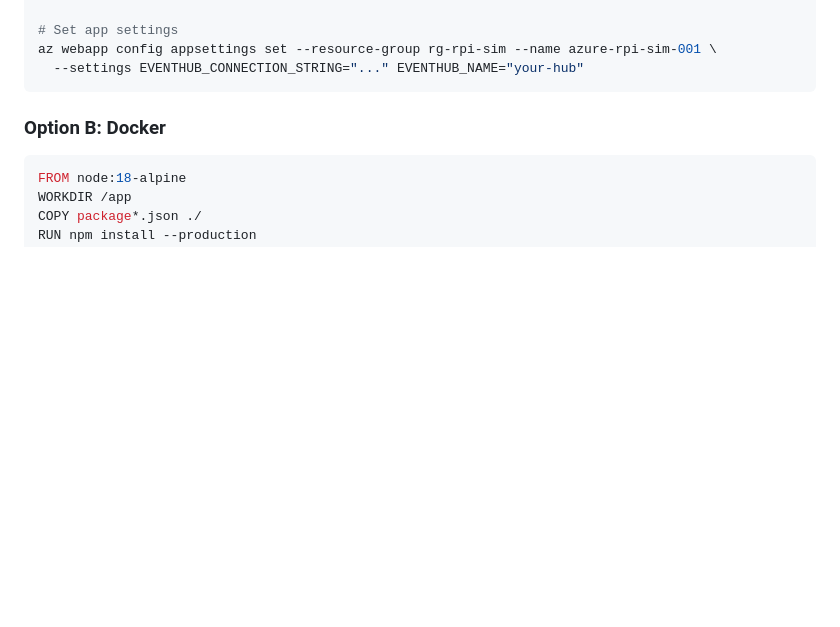
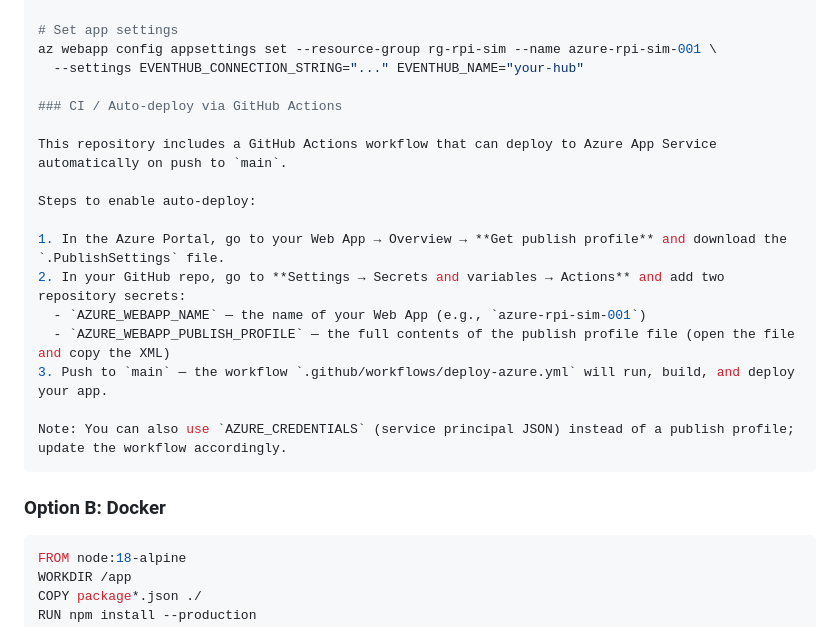
Before and after one commit to KarunakarKotha09/azure-rpi-simulator, a Markdown page: README.md, the part around the change. Drawn GitHub-style; blank space fills up the shorter version.

Commit message:
docs: add CI auto-deploy instructions to README

````diff
--- a/README.md
+++ b/README.md
@@ -181,6 +181,20 @@ az webapp deployment source config-zip --resource-group rg-rpi-sim --name azure-
 # Set app settings
 az webapp config appsettings set --resource-group rg-rpi-sim --name azure-rpi-sim-001 \
   --settings EVENTHUB_CONNECTION_STRING="..." EVENTHUB_NAME="your-hub"
+
+### CI / Auto-deploy via GitHub Actions
+
+This repository includes a GitHub Actions workflow that can deploy to Azure App Service automatically on push to `main`.
+
+Steps to enable auto-deploy:
+
+1. In the Azure Portal, go to your Web App → Overview → **Get publish profile** and download the `.PublishSettings` file.
+2. In your GitHub repo, go to **Settings → Secrets and variables → Actions** and add two repository secrets:
+  - `AZURE_WEBAPP_NAME` — the name of your Web App (e.g., `azure-rpi-sim-001`)
+  - `AZURE_WEBAPP_PUBLISH_PROFILE` — the full contents of the publish profile file (open the file and copy the XML)
+3. Push to `main` — the workflow `.github/workflows/deploy-azure.yml` will run, build, and deploy your app.
+
+Note: You can also use `AZURE_CREDENTIALS` (service principal JSON) instead of a publish profile; update the workflow accordingly.
 ```
 
 ### Option B: Docker
````
